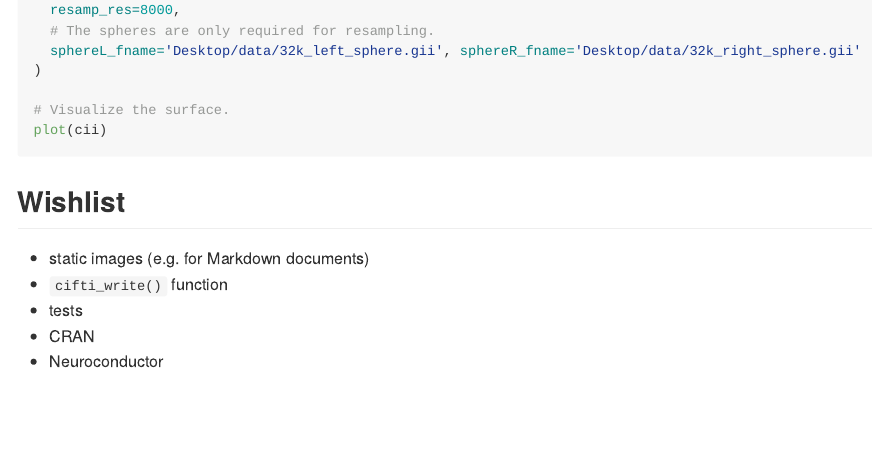
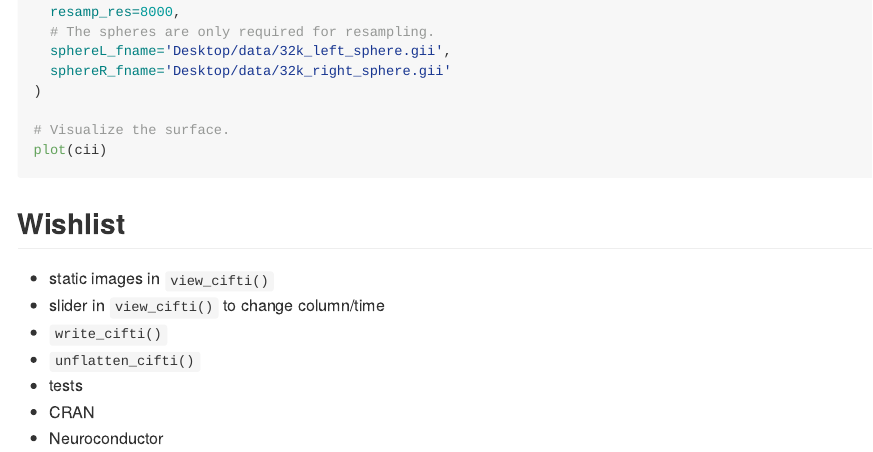
Before and after one commit to mandymejia/ciftiTools, an R Markdown document (README.Rmd): the page in a window 1100 px wide, from 780 px down before the commit and from 800 px down after it, so that both start at the same text. The pictures show the output file README.md that the author committed with the source, drawn offline in the style of GitHub; badge pictures from the web are left out.

Commit message:
recover Rproj. cosmetic changes to README.

```diff
--- a/README.Rmd
+++ b/README.Rmd
@@ -56,8 +58,10 @@ plot(cii)
 
 ## Wishlist
 
-* static images (e.g. for Markdown documents)
-* `cifti_write()` function
+* static images in `view_cifti()`
+* slider in `view_cifti()` to change column/time
+* `write_cifti()`
+* `unflatten_cifti()`
 * tests
 * CRAN
 * Neuroconductor
```
Also changed, not shown: README.md, README.Rmd (6 more changed lines), 2 other files.
